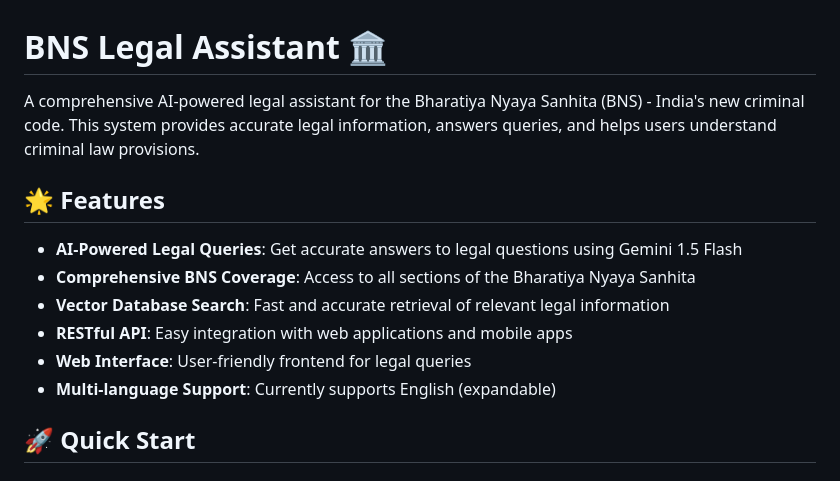
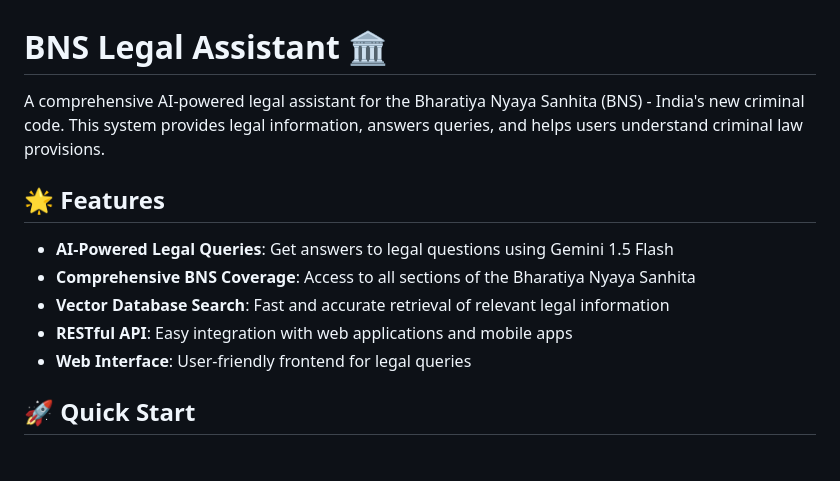
Before and after one commit to Mohnishwar/bns-legal-assistant, a Markdown page: README.md, the part around the change printed below. Drawn GitHub-style.

```diff
--- a/README.md
+++ b/README.md
@@ -1,15 +1,14 @@
 # BNS Legal Assistant 🏛️
 
-A comprehensive AI-powered legal assistant for the Bharatiya Nyaya Sanhita (BNS) - India's new criminal code. This system provides accurate legal information, answers queries, and helps users understand criminal law provisions.
+A comprehensive AI-powered legal assistant for the Bharatiya Nyaya Sanhita (BNS) - India's new criminal code. This system provides legal information, answers queries, and helps users understand criminal law provisions.
 
 ## 🌟 Features
 
-- **AI-Powered Legal Queries**: Get accurate answers to legal questions using Gemini 1.5 Flash
+- **AI-Powered Legal Queries**: Get answers to legal questions using Gemini 1.5 Flash
 - **Comprehensive BNS Coverage**: Access to all sections of the Bharatiya Nyaya Sanhita
 - **Vector Database Search**: Fast and accurate retrieval of relevant legal information
 - **RESTful API**: Easy integration with web applications and mobile apps
 - **Web Interface**: User-friendly frontend for legal queries
-- **Multi-language Support**: Currently supports English (expandable)
 
 ## 🚀 Quick Start
 
```
Also changed, not shown: other parts of README.md (+0 -36 lines).
